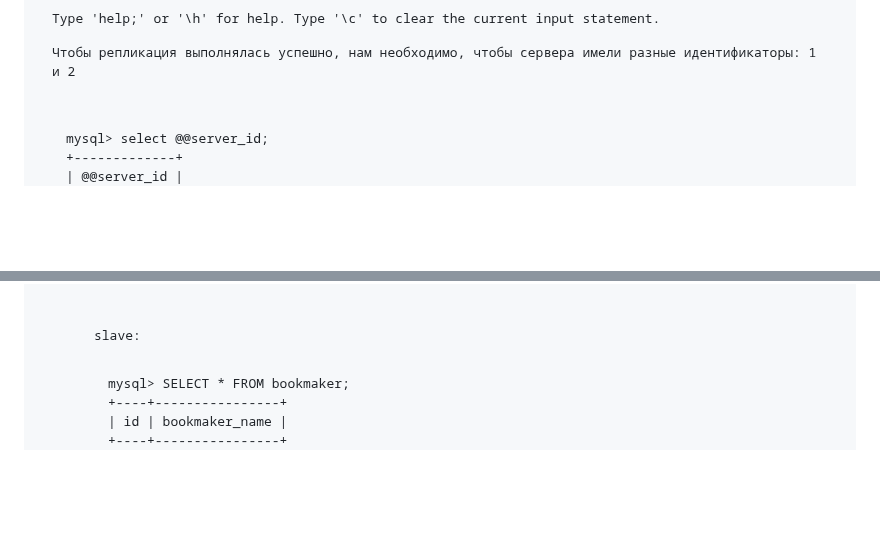
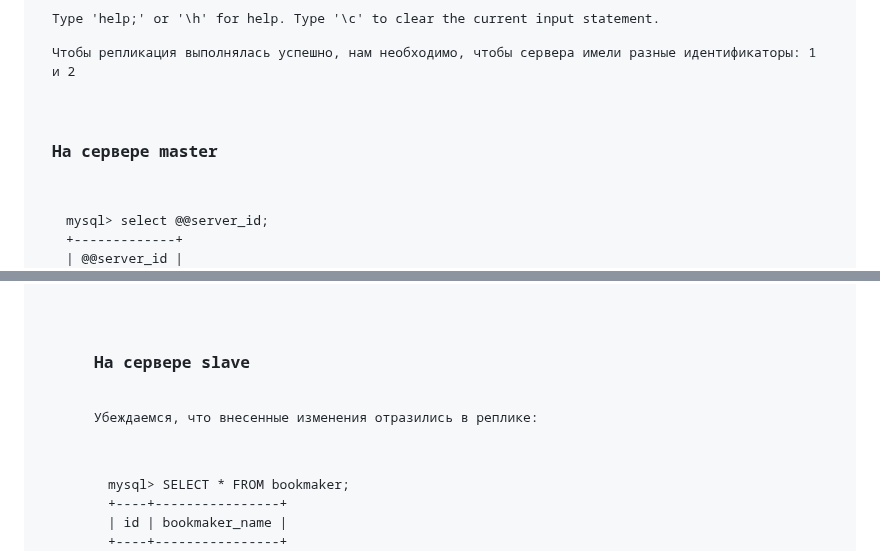
Before and after one commit to Pterodaktel/Linux2024, a Markdown page: mysql/Readme.md, 2 parts joined by grey strips. Drawn GitHub-style; blank space fills up the shorter version.

```diff
--- a/mysql/Readme.md
+++ b/mysql/Readme.md
@@ -79,6 +79,9 @@ Type 'help;' or '\h' for help. Type '\c' to clear the current input statement.
 </pre>
 
 <p>Чтобы репликация выполнялась успешно, нам необходимо, чтобы сервера имели разные идентификаторы: 1 и 2</p>
+
+<h3>На сервере master</h3>
+
 <pre>
 mysql> select @@server_id;
 +-------------+
@@ -292,8 +306,8 @@ mysql> SELECT * FROM bookmaker;
 5 rows in set (0.00 sec)
 </pre>
 
-slave:
-
+<h3>На сервере slave</h3>
+<p>Убеждаемся, что внесенные изменения отразились в реплике:</p>
 <pre>
 mysql> SELECT * FROM bookmaker;
 +----+----------------+
```
Also changed, not shown: other parts of mysql/Readme.md (+18 -7 lines).
